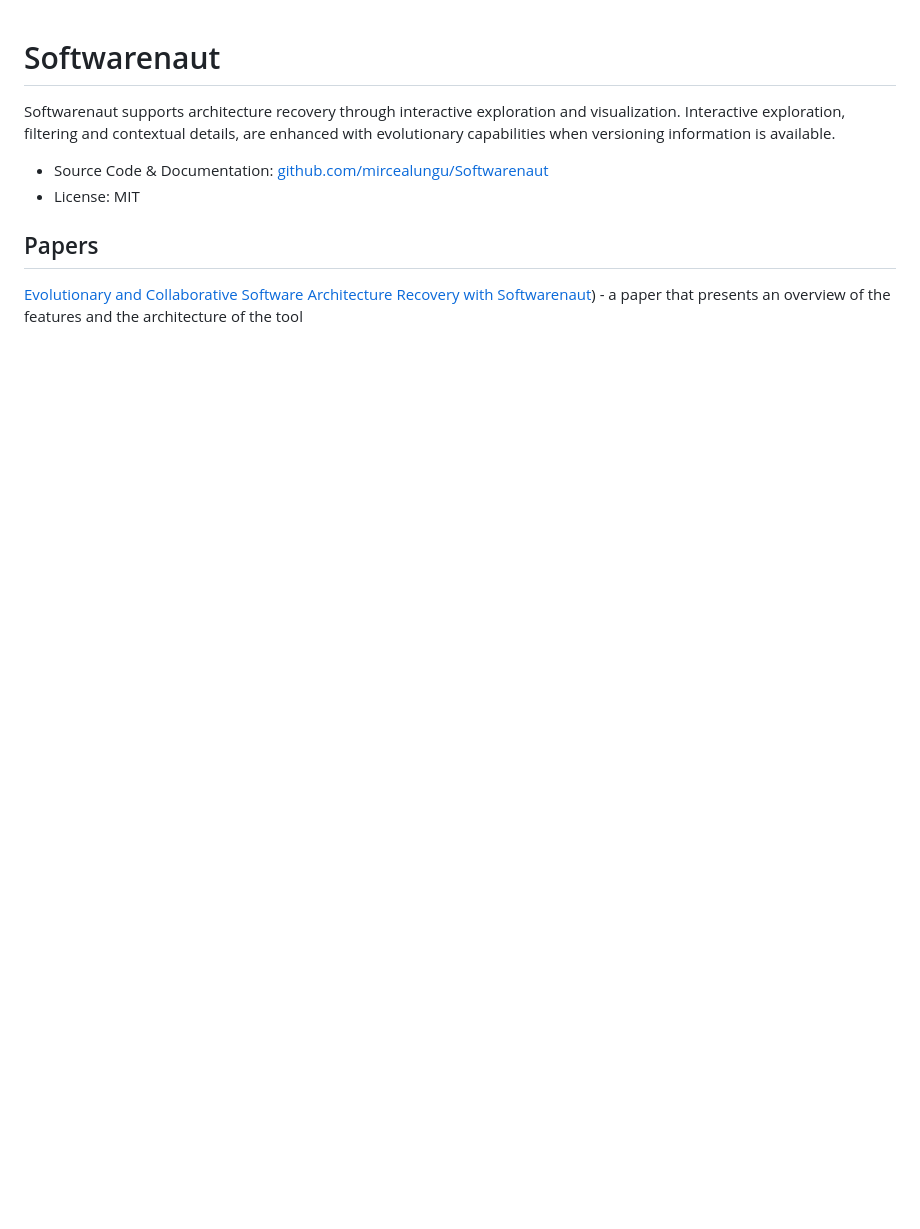
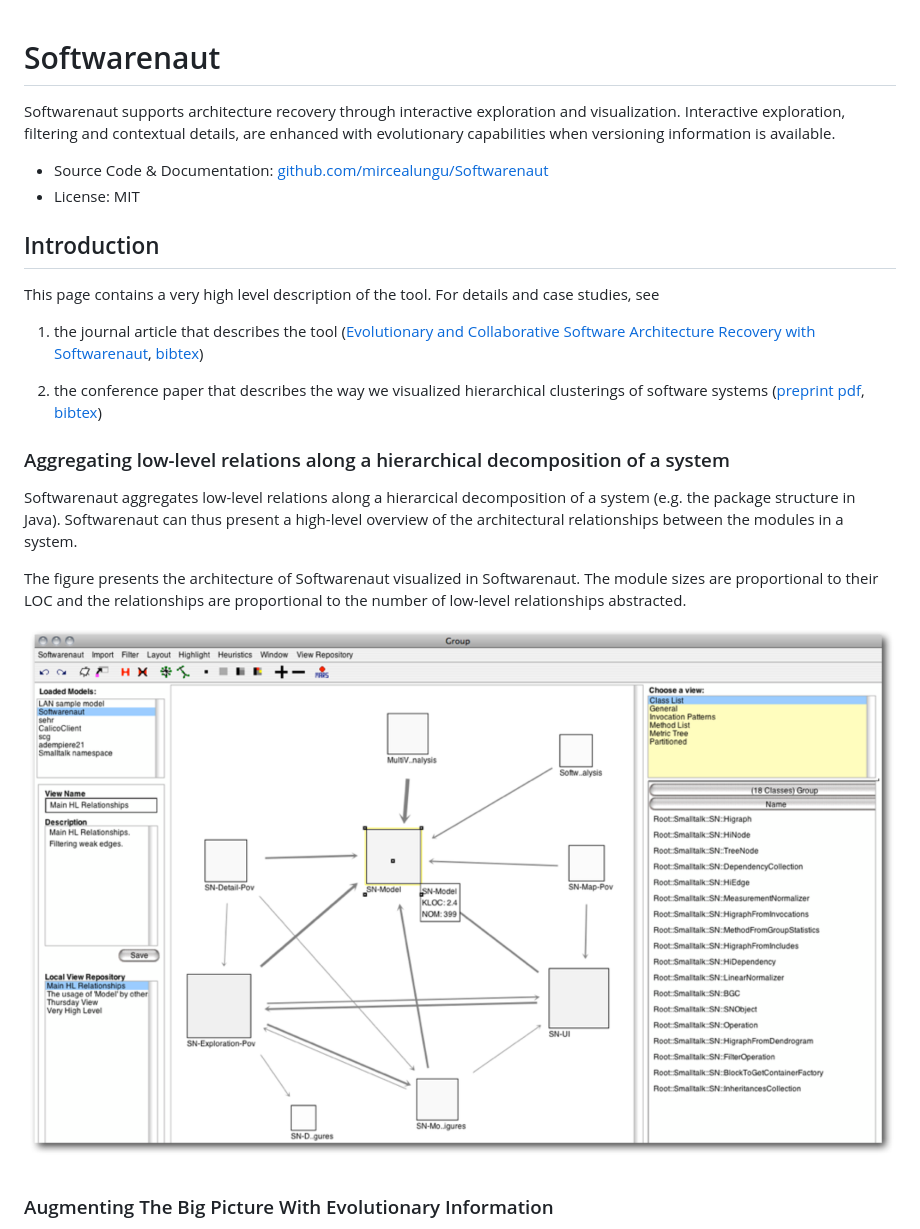
Before and after one commit to mircealungu/mircea, a Markdown page: projects/softwarenaut.md, the part around the change printed below. GitHub-like rendering; pictures changed too: docs/assets/architecture-of-snaut.png (added); blank space fills up the shorter version.

```diff
--- a/projects/softwarenaut.md
+++ b/projects/softwarenaut.md
@@ -5,7 +5,21 @@ Softwarenaut supports architecture recovery through interactive exploration and
 - Source Code & Documentation: [github.com/mircealungu/Softwarenaut](https://github.com/mircealungu/Softwarenaut)
 - License: MIT
 
+## Introduction
 
-## Papers
+This page contains a very high level description of the tool. For details and case studies, see
 
-[Evolutionary and Collaborative Software Architecture Recovery with Softwarenaut](http://scg.unibe.ch/scgbib?query=Lung14a&display=abstract)) - a paper that presents an overview of the features and the architecture of the tool
+1.  the journal article that describes the tool ([Evolutionary and Collaborative Software Architecture Recovery with Softwarenaut](http://scg.unibe.ch/archive/papers/Lung14a.pdf), [bibtex](http://scg.unibe.ch/scgbib?_k=mhZxW1Pf&query=Lung14a&display=bibtex))
+
+2.  the conference paper that describes the way we visualized hierarchical clusterings of software systems ([preprint pdf](http://scg.unibe.ch/archive/papers/Lung05aExploreSemanticClusters.pdf), [bibtex](http://scg.unibe.ch/scgbib?_k=v0zYApEK&query=Lung05a&display=bibtex))
+
+### Aggregating low-level relations along a hierarchical decomposition of a system
+
+Softwarenaut aggregates low-level relations along a hierarcical decomposition of a system (e.g. the package structure in Java). Softwarenaut can thus present a high-level overview of the architectural relationships between the modules in a system.
+
+The figure presents the architecture of Softwarenaut visualized in Softwarenaut. The module sizes are proportional to their LOC and the relationships are proportional to the number of low-level relationships abstracted.
+
+![](../docs/assets/architecture-of-snaut.png)
+
+### Augmenting The Big Picture With Evolutionary Information
+
```
Also changed, not shown: other parts of projects/softwarenaut.md (+31 -0 lines), docs/assets/dependency-evolution.png (added), docs/assets/evolution-view-in-snaut.png (added).
